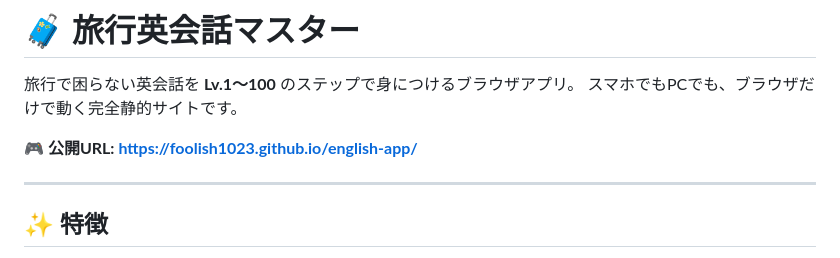
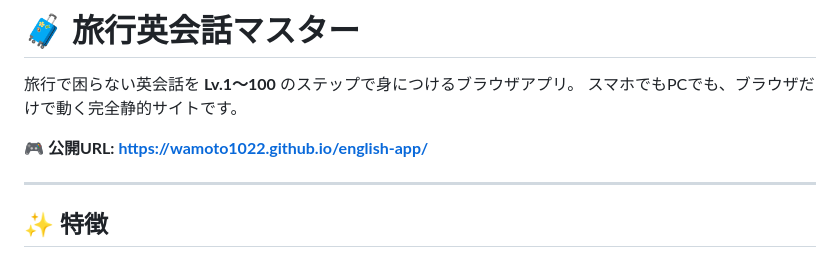
Before and after one commit to WAMOTO1022/english-app, a Markdown page: README.md, the part around the change. Drawn GitHub-style.

```diff
--- a/README.md
+++ b/README.md
@@ -3,7 +3,7 @@
 旅行で困らない英会話を **Lv.1〜100** のステップで身につけるブラウザアプリ。
 スマホでもPCでも、ブラウザだけで動く完全静的サイトです。
 
-**🎮 公開URL: https://foolish1023.github.io/english-app/**
+**🎮 公開URL: https://wamoto1022.github.io/english-app/**
 
 ---
 
```
